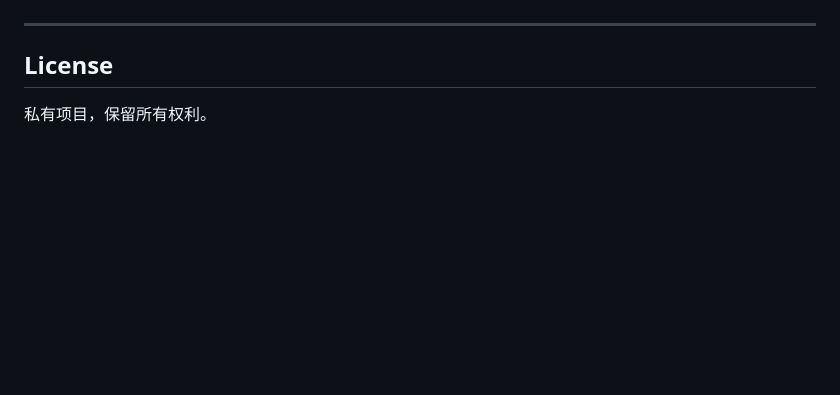
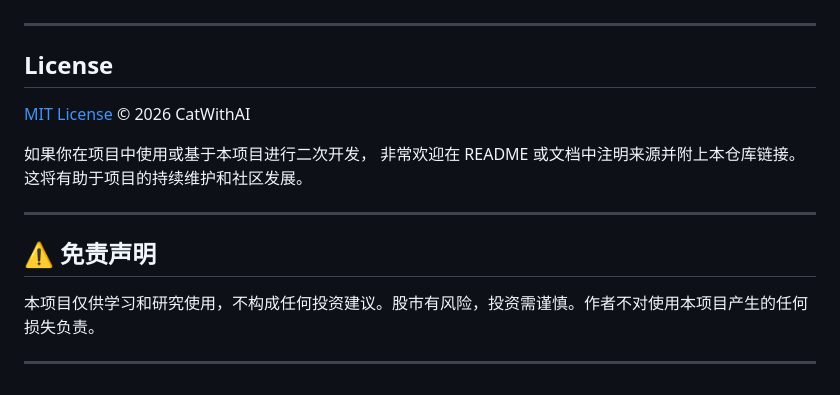
Before and after one commit to catwithAI/intel_sys, a Markdown page: README.md, the part around the change. Rendered like a GitHub page; blank space fills up the shorter version.

```diff
--- a/README.md
+++ b/README.md
@@ -476,5 +476,16 @@ async def my_custom_rule(ctx: RuleContext) -> bool:
 ---
 
 ## License
+[MIT License](LICENSE) © 2026 CatWithAI
 
-私有项目，保留所有权利。
+如果你在项目中使用或基于本项目进行二次开发，
+非常欢迎在 README 或文档中注明来源并附上本仓库链接。
+这将有助于项目的持续维护和社区发展。
+
+---
+
+## ⚠️ 免责声明
+
+本项目仅供学习和研究使用，不构成任何投资建议。股市有风险，投资需谨慎。作者不对使用本项目产生的任何损失负责。
+
+---
```
